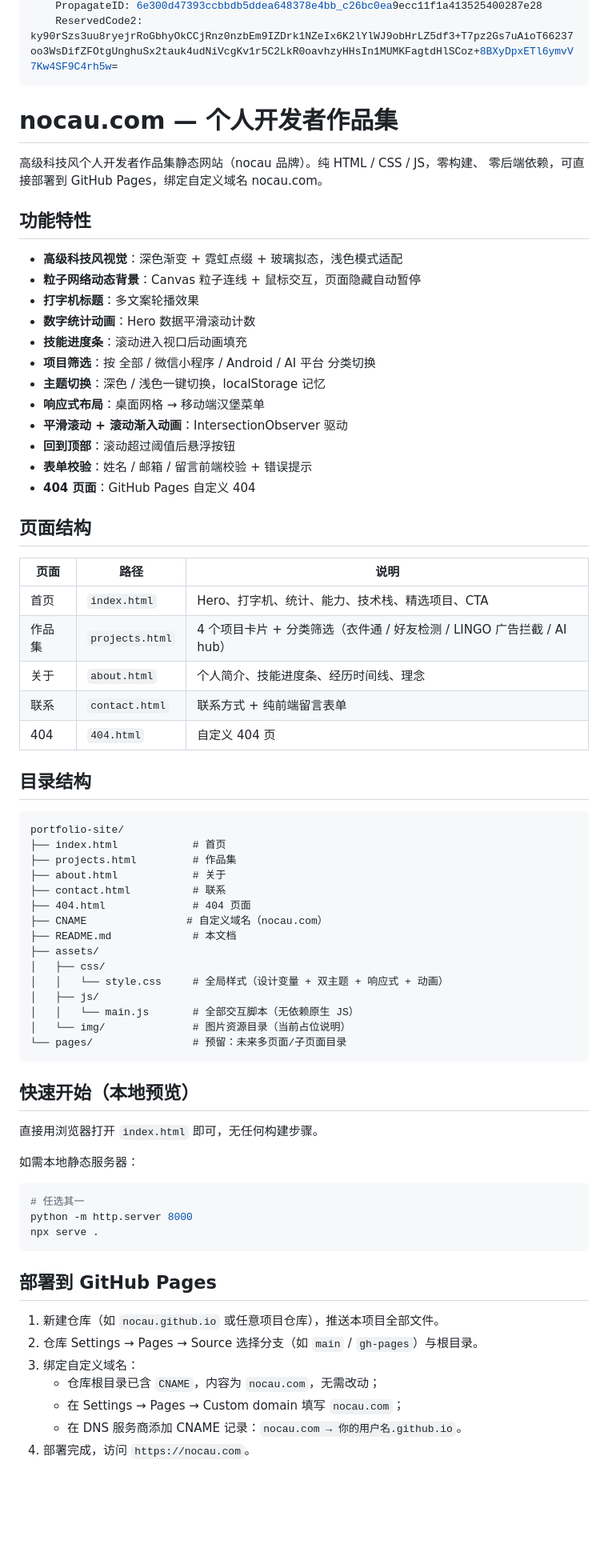
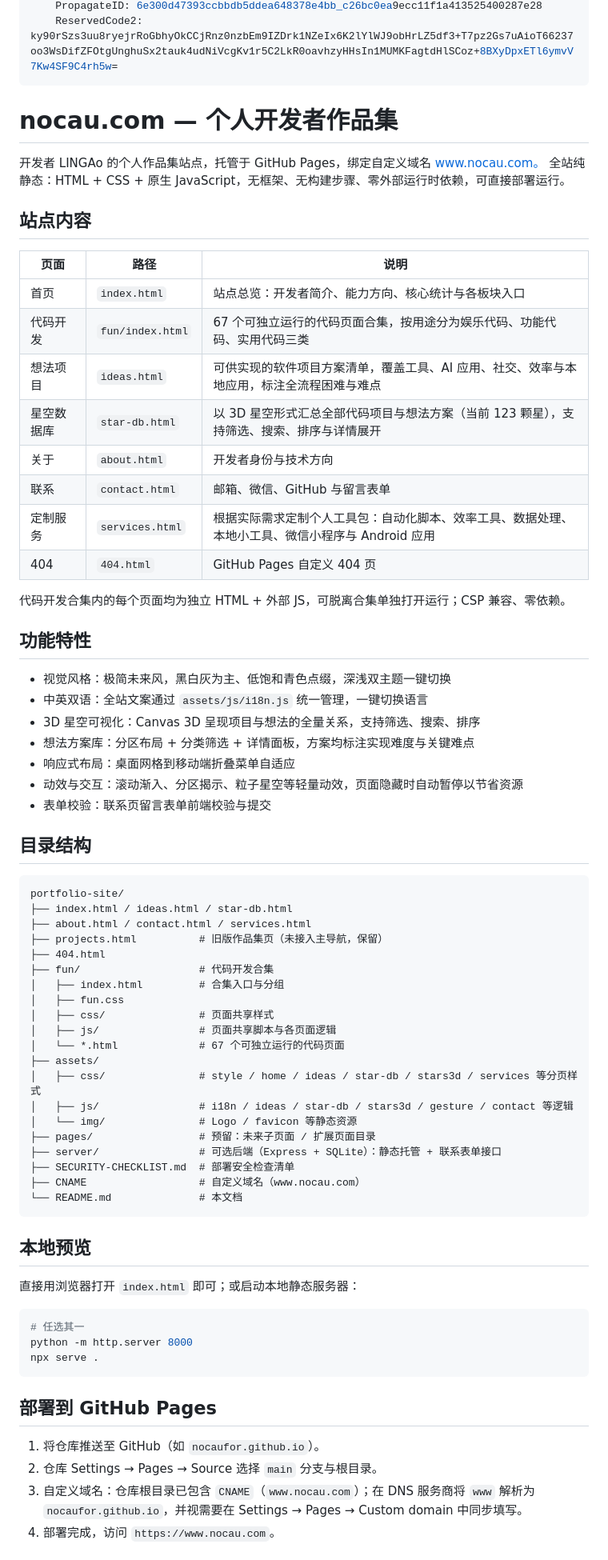
Before and after one commit to nocaufor/nocaufor.github.io, a Markdown page: README.md, the part around one of its changes. Shown at 80% size. Rendered like a GitHub page; blank space fills up the shorter version.

Commit message:
重写 README：同步站点实际结构（代码开发合集/想法项目/星空数据库/定制服务）与视觉风格描述

````diff
--- a/README.md
+++ b/README.md
@@ -8,62 +8,64 @@ AIGC:
     PropagateID: 6e300d47393ccbbdb5ddea648378e4bb_c26bc0ea9ecc11f1a413525400287e28
     ReservedCode2: ky90rSzs3uu8ryejrRoGbhyOkCCjRnz0nzbEm9IZDrk1NZeIx6K2lYlWJ9obHrLZ5df3+T7pz2Gs7uAioT66237oo3WsDifZFOtgUnghuSx2tauk4udNiVcgKv1r5C2LkR0oavhzyHHsIn1MUMKFagtdHlSCoz+8BXyDpxETl6ymvV7Kw4SF9C4rh5w=
 ---
-
 # nocau.com — 个人开发者作品集
 
-高级科技风个人开发者作品集静态网站（nocau 品牌）。纯 HTML / CSS / JS，零构建、
-零后端依赖，可直接部署到 GitHub Pages，绑定自定义域名 nocau.com。
+开发者 LINGAo 的个人作品集站点，托管于 GitHub Pages，绑定自定义域名 www.nocau.com。
+全站纯静态：HTML + CSS + 原生 JavaScript，无框架、无构建步骤、零外部运行时依赖，可直接部署运行。
+
+## 站点内容
+
+| 页面 | 路径 | 说明 |
+| --- | --- | --- |
+| 首页 | `index.html` | 站点总览：开发者简介、能力方向、核心统计与各板块入口 |
+| 代码开发 | `fun/index.html` | 67 个可独立运行的代码页面合集，按用途分为娱乐代码、功能代码、实用代码三类 |
+| 想法项目 | `ideas.html` | 可供实现的软件项目方案清单，覆盖工具、AI 应用、社交、效率与本地应用，标注全流程困难与难点 |
+| 星空数据库 | `star-db.html` | 以 3D 星空形式汇总全部代码项目与想法方案（当前 123 颗星），支持筛选、搜索、排序与详情展开 |
+| 关于 | `about.html` | 开发者身份与技术方向 |
+| 联系 | `contact.html` | 邮箱、微信、GitHub 与留言表单 |
+| 定制服务 | `services.html` | 根据实际需求定制个人工具包：自动化脚本、效率工具、数据处理、本地小工具、微信小程序与 Android 应用 |
+| 404 | `404.html` | GitHub Pages 自定义 404 页 |
+
+代码开发合集内的每个页面均为独立 HTML + 外部 JS，可脱离合集单独打开运行；CSP 兼容、零依赖。
 
 ## 功能特性
 
-- **高级科技风视觉**：深色渐变 + 霓虹点缀 + 玻璃拟态，浅色模式适配
-- **粒子网络动态背景**：Canvas 粒子连线 + 鼠标交互，页面隐藏自动暂停
-- **打字机标题**：多文案轮播效果
-- **数字统计动画**：Hero 数据平滑滚动计数
-- **技能进度条**：滚动进入视口后动画填充
-- **项目筛选**：按 全部 / 微信小程序 / Android / AI 平台 分类切换
-- **主题切换**：深色 / 浅色一键切换，localStorage 记忆
-- **响应式布局**：桌面网格 → 移动端汉堡菜单
-- **平滑滚动 + 滚动渐入动画**：IntersectionObserver 驱动
-- **回到顶部**：滚动超过阈值后悬浮按钮
-- **表单校验**：姓名 / 邮箱 / 留言前端校验 + 错误提示
-- **404 页面**：GitHub Pages 自定义 404
-
-## 页面结构
-
-| 页面 | 路径 | 说明 |
-| --- | --- | --- |
-| 首页 | `index.html` | Hero、打字机、统计、能力、技术栈、精选项目、CTA |
-| 作品集 | `projects.html` | 4 个项目卡片 + 分类筛选（衣件通 / 好友检测 / LINGO 广告拦截 / AI hub） |
-| 关于 | `about.html` | 个人简介、技能进度条、经历时间线、理念 |
-| 联系 | `contact.html` | 联系方式 + 纯前端留言表单 |
-| 404 | `404.html` | 自定义 404 页 |
+- 视觉风格：极简未来风，黑白灰为主、低饱和青色点缀，深浅双主题一键切换
+- 中英双语：全站文案通过 `assets/js/i18n.js` 统一管理，一键切换语言
+- 3D 星空可视化：Canvas 3D 呈现项目与想法的全量关系，支持筛选、搜索、排序
+- 想法方案库：分区布局 + 分类筛选 + 详情面板，方案均标注实现难度与关键难点
+- 响应式布局：桌面网格到移动端折叠菜单自适应
+- 动效与交互：滚动渐入、分区揭示、粒子星空等轻量动效，页面隐藏时自动暂停以节省资源
+- 表单校验：联系页留言表单前端校验与提交
 
 ## 目录结构
 
 ```
 portfolio-site/
-├── index.html            # 首页
-├── projects.html         # 作品集
-├── about.html            # 关于
-├── contact.html          # 联系
-├── 404.html              # 404 页面
-├── CNAME                # 自定义域名（nocau.com）
-├── README.md             # 本文档
+├── index.html / ideas.html / star-db.html
+├── about.html / contact.html / services.html
+├── projects.html          # 旧版作品集页（未接入主导航，保留）
+├── 404.html
+├── fun/                   # 代码开发合集
+│   ├── index.html         # 合集入口与分组
+│   ├── fun.css
+│   ├── css/               # 页面共享样式
+│   ├── js/                # 页面共享脚本与各页面逻辑
+│   └── *.html             # 67 个可独立运行的代码页面
 ├── assets/
-│   ├── css/
-│   │   └── style.css     # 全局样式（设计变量 + 双主题 + 响应式 + 动画）
-│   ├── js/
-│   │   └── main.js       # 全部交互脚本（无依赖原生 JS）
-│   └── img/              # 图片资源目录（当前占位说明）
-└── pages/                # 预留：未来多页面/子页面目录
+│   ├── css/               # style / home / ideas / star-db / stars3d / services 等分页样式
+│   ├── js/                # i18n / ideas / star-db / stars3d / gesture / contact 等逻辑
+│   └── img/               # Logo / favicon 等静态资源
+├── pages/                 # 预留：未来子页面 / 扩展页面目录
+├── server/                # 可选后端（Express + SQLite）：静态托管 + 联系表单接口
+├── SECURITY-CHECKLIST.md  # 部署安全检查清单
+├── CNAME                  # 自定义域名（www.nocau.com）
+└── README.md              # 本文档
 ```
 
-## 快速开始（本地预览）
+## 本地预览
 
-直接用浏览器打开 `index.html` 即可，无任何构建步骤。
-
-如需本地静态服务器：
+直接用浏览器打开 `index.html` 即可；或启动本地静态服务器：
 
 ```bash
 # 任选其一
@@ -73,11 +75,8 @@ npx serve .
 
 ## 部署到 GitHub Pages
 
-1. 新建仓库（如 `nocau.github.io` 或任意项目仓库），推送本项目全部文件。
-2. 仓库 Settings → Pages → Source 选择分支（如 `main` / `gh-pages`）与根目录。
-3. 绑定自定义域名：
-   - 仓库根目录已含 `CNAME`，内容为 `nocau.com`，无需改动；
-   - 在 Settings → Pages → Custom domain 填写 `nocau.com`；
-   - 在 DNS 服务商添加 CNAME 记录：`nocau.com → 你的用户名.github.io`。
-4. 部署完成，访问 `https://nocau.com`。
+1. 将仓库推送至 GitHub（如 `nocaufor.github.io`）。
+2. 仓库 Settings → Pages → Source 选择 `main` 分支与根目录。
+3. 自定义域名：仓库根目录已包含 `CNAME`（`www.nocau.com`）；在 DNS 服务商将 `www` 解析为 `nocaufor.github.io`，并视需要在 Settings → Pages → Custom domain 中同步填写。
+4. 部署完成，访问 `https://www.nocau.com`。
 
````
Also changed, not shown: other parts of README.md (+16 -15 lines).
